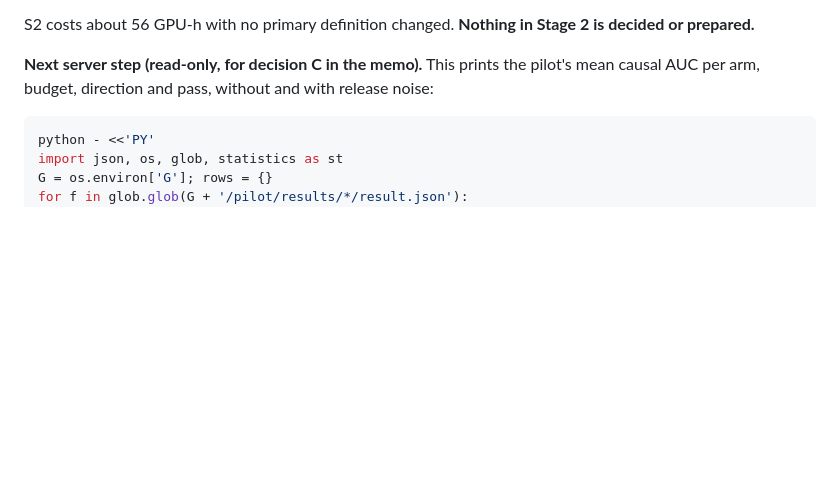
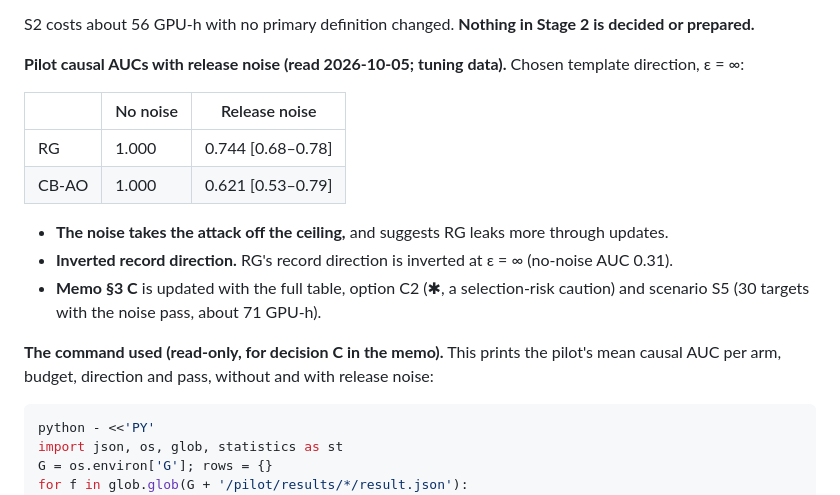
Before and after one commit to PeterTheMango/fl_llm_m_attack_experiments, a Markdown page: outputs/retrieval_grounded_fl_proposal_20260930/status.md, the part around the change. Rendered like a GitHub page; blank space fills up the shorter version.

````diff
--- a/outputs/retrieval_grounded_fl_proposal_20260930/status.md
+++ b/outputs/retrieval_grounded_fl_proposal_20260930/status.md
@@ -72,7 +72,18 @@
 
 S2 costs about 56 GPU-h with no primary definition changed. **Nothing in Stage 2 is decided or prepared.**
 
-**Next server step (read-only, for decision C in the memo).** This prints the pilot's mean causal AUC per arm, budget, direction and pass, without and with release noise:
+**Pilot causal AUCs with release noise (read 2026-10-05; tuning data).** Chosen template direction, ε = ∞:
+
+| | No noise | Release noise |
+|---|---|---|
+| RG | 1.000 | 0.744 [0.68–0.78] |
+| CB-AO | 1.000 | 0.621 [0.53–0.79] |
+
+- **The noise takes the attack off the ceiling,** and suggests RG leaks more through updates.
+- **Inverted record direction.** RG's record direction is inverted at ε = ∞ (no-noise AUC 0.31).
+- **Memo §3 C** is updated with the full table, option C2 (✱, a selection-risk caution) and scenario S5 (30 targets with the noise pass, about 71 GPU-h).
+
+**The command used (read-only, for decision C in the memo).** This prints the pilot's mean causal AUC per arm, budget, direction and pass, without and with release noise:
 
 ```bash
 python - <<'PY'
````
Also changed, not shown: CLAUDE.md (+1 -1 lines), outputs/retrieval_grounded_fl_proposal_20260930/stage2_design_memo.md (+42 -6 lines).
